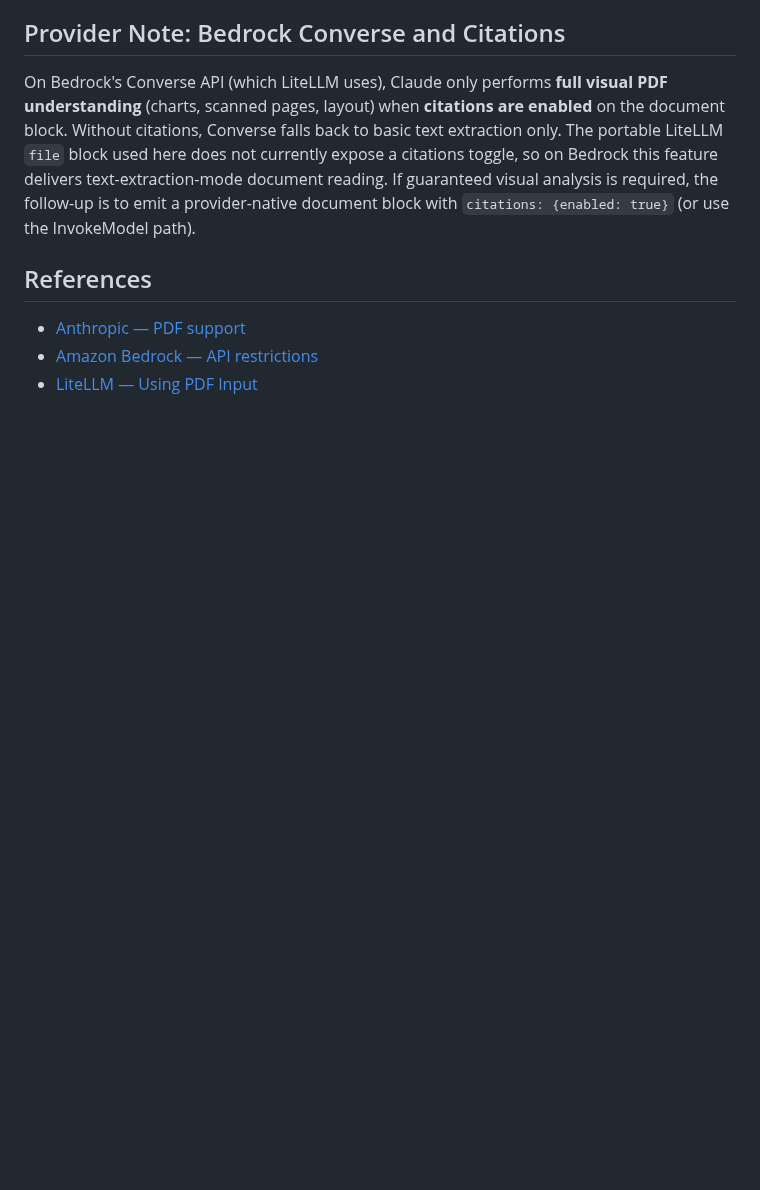
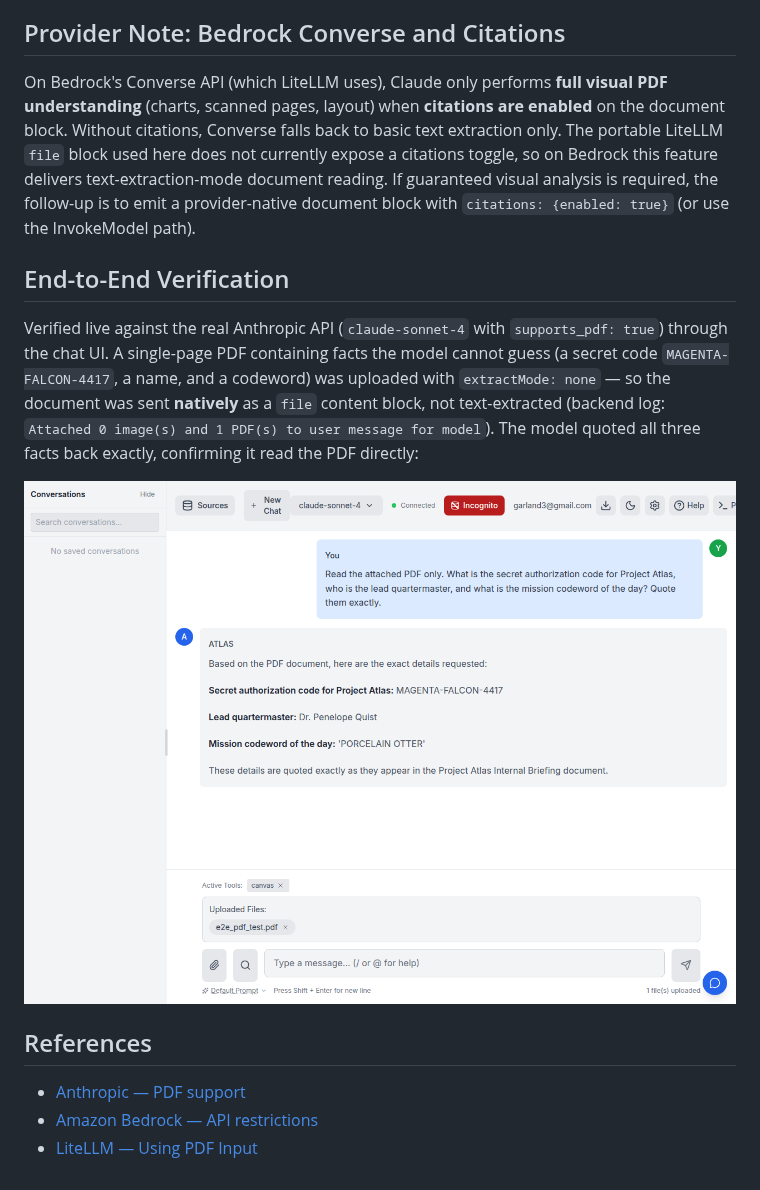
Before and after one commit to sandialabs/atlas-ui-3, a Markdown page: docs/developer/pdf-document-support-2026-06-12.md, the part around the change. Rendered like a GitHub page; pictures changed too: docs/developer/images/pdf-document-support-e2e.png (added); blank space fills up the shorter version.

Commit message:
docs(pdf): add end-to-end verification screenshot
Live E2E against the real Anthropic API (claude-sonnet-4, supports_pdf): an
uploaded single-page PDF sent natively (extractMode none, no text extraction)
was read directly by the model, which quoted back three facts that exist only
in the PDF. Adds the proof screenshot and an E2E section to the feature doc.

```diff
--- a/docs/developer/pdf-document-support-2026-06-12.md
+++ b/docs/developer/pdf-document-support-2026-06-12.md
@@ -139,6 +139,18 @@ text-extraction-mode document reading. If guaranteed visual analysis is required
 the follow-up is to emit a provider-native document block with
 `citations: {enabled: true}` (or use the InvokeModel path).
 
+## End-to-End Verification
+
+Verified live against the real Anthropic API (`claude-sonnet-4` with
+`supports_pdf: true`) through the chat UI. A single-page PDF containing facts the
+model cannot guess (a secret code `MAGENTA-FALCON-4417`, a name, and a codeword)
+was uploaded with `extractMode: none` — so the document was sent **natively** as
+a `file` content block, not text-extracted (backend log: `Attached 0 image(s)
+and 1 PDF(s) to user message for model`). The model quoted all three facts back
+exactly, confirming it read the PDF directly:
+
+![Native PDF E2E: claude-sonnet-4 answering from an uploaded PDF](images/pdf-document-support-e2e.png)
+
 ## References
 
 - [Anthropic — PDF support](https://platform.claude.com/docs/en/build-with-claude/pdf-support)
```
